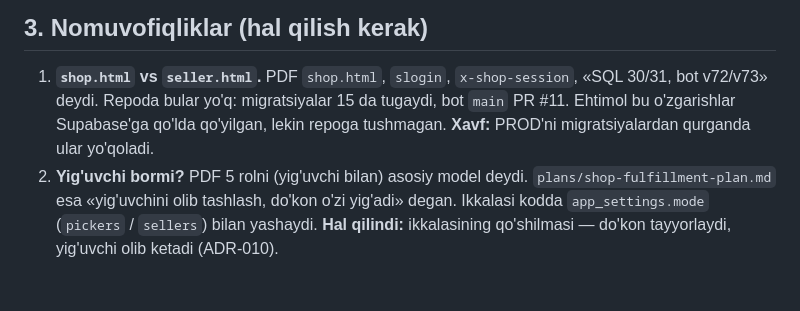
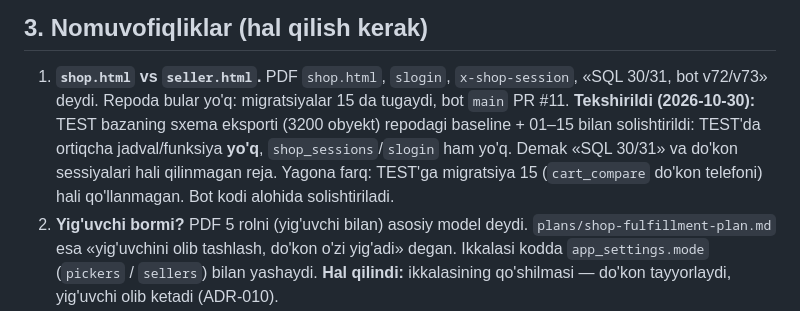
Before and after one commit to Javohir0193/Tamir-Test, a Markdown page: docs/architecture/README.md, the part around the change. GitHub-like rendering; blank space fills up the shorter version.

Commit message:
Dizayn: TEST baza sxemasi repo bilan solishtirildi (0-bosqich)
Co-Authored-By: Claude Opus 5.5 <noreply@anthropic.com>
Claude-Session: https://claude.ai/code/session_015w1qs9V1Hseueq5zgRqzQh

```diff
--- a/docs/architecture/README.md
+++ b/docs/architecture/README.md
@@ -73,8 +73,11 @@ TEST bazadagi haqiqiy buyurtmalar bilan tekshiraman.
 ## 3. Nomuvofiqliklar (hal qilish kerak)
 
 1. **`shop.html` vs `seller.html`.** PDF `shop.html`, `slogin`, `x-shop-session`, «SQL 30/31, bot v72/v73» deydi.
-   Repoda bular yo'q: migratsiyalar 15 da tugaydi, bot `main` PR #11. Ehtimol bu o'zgarishlar Supabase'ga
-   qo'lda qo'yilgan, lekin repoga tushmagan. **Xavf:** PROD'ni migratsiyalardan qurganda ular yo'qoladi.
+   Repoda bular yo'q: migratsiyalar 15 da tugaydi, bot `main` PR #11.
+   **Tekshirildi (2026-10-30):** TEST bazaning sxema eksporti (3200 obyekt) repodagi baseline + 01–15 bilan
+   solishtirildi: TEST'da ortiqcha jadval/funksiya **yo'q**, `shop_sessions`/`slogin` ham yo'q. Demak
+   «SQL 30/31» va do'kon sessiyalari hali qilinmagan reja. Yagona farq: TEST'ga migratsiya 15
+   (`cart_compare` do'kon telefoni) hali qo'llanmagan. Bot kodi alohida solishtiriladi.
 2. **Yig'uvchi bormi?** PDF 5 rolni (yig'uvchi bilan) asosiy model deydi. `plans/shop-fulfillment-plan.md`
    esa «yig'uvchini olib tashlash, do'kon o'zi yig'adi» degan. Ikkalasi kodda `app_settings.mode`
    (`pickers` / `sellers`) bilan yashaydi. **Hal qilindi:** ikkalasining qo'shilmasi — do'kon tayyorlaydi,
```
